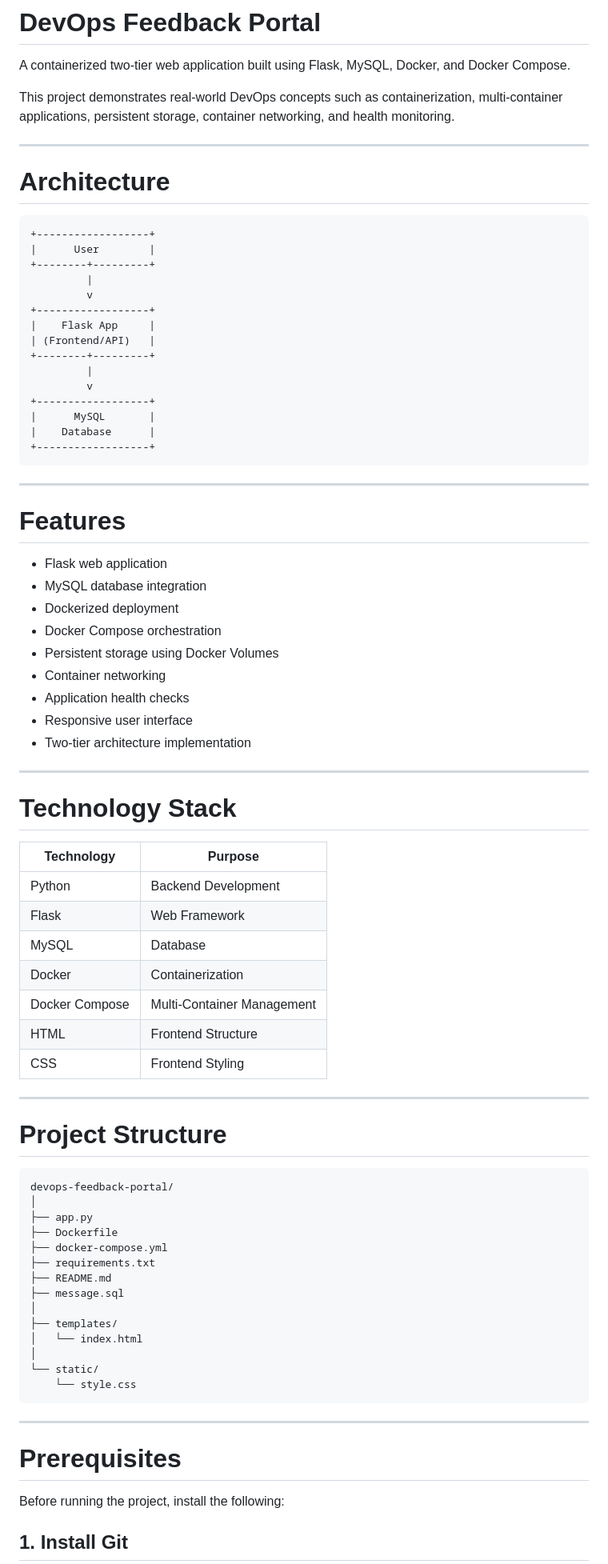
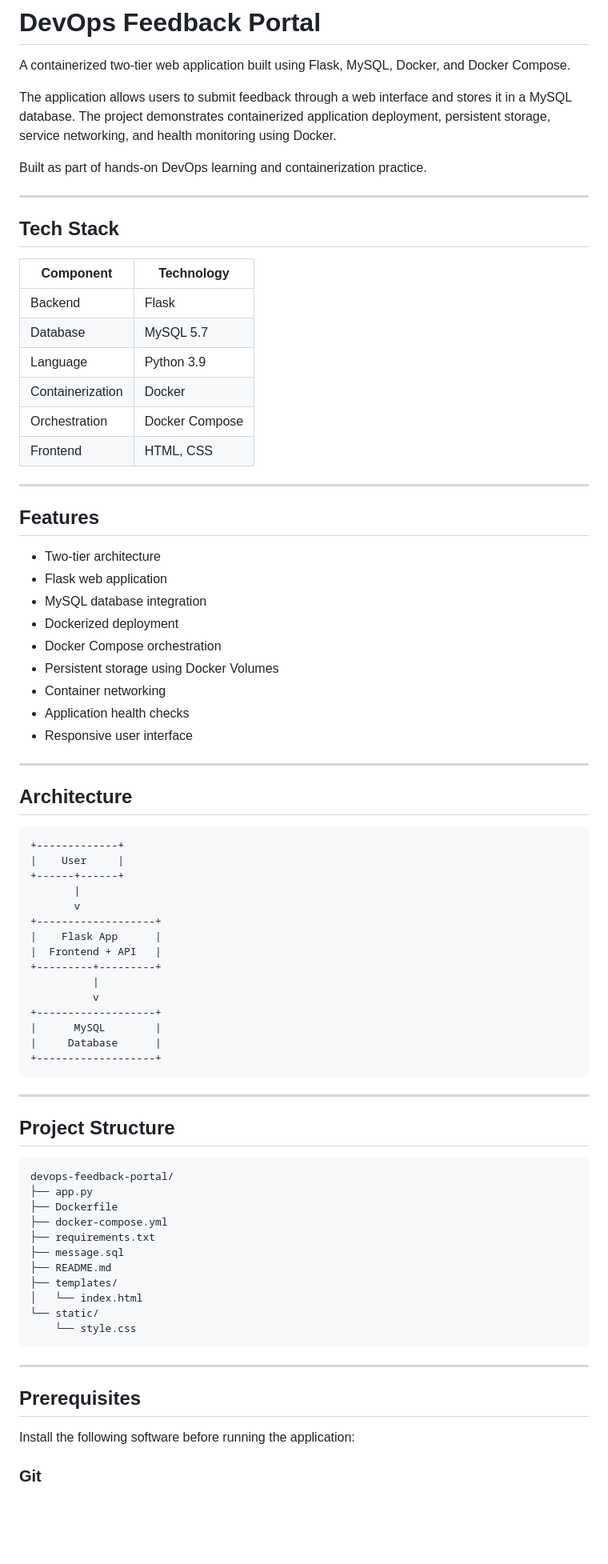
Before and after one commit to shamelsk/devops-feedback-portal, a Markdown page: README.md, the part around one of its changes. Shown at 80% size. GitHub-like rendering; blank space fills up the shorter version.

Commit message:
Improve README documentation

````diff
--- a/README.md
+++ b/README.md
@@ -2,34 +2,28 @@
 
 A containerized two-tier web application built using Flask, MySQL, Docker, and Docker Compose.
 
-This project demonstrates real-world DevOps concepts such as containerization, multi-container applications, persistent storage, container networking, and health monitoring.
+The application allows users to submit feedback through a web interface and stores it in a MySQL database. The project demonstrates containerized application deployment, persistent storage, service networking, and health monitoring using Docker.
+
+Built as part of hands-on DevOps learning and containerization practice.
 
 ---
 
-# Architecture
+## Tech Stack
 
-```text
-+------------------+
-|      User        |
-+--------+---------+
-         |
-         v
-+------------------+
-|    Flask App     |
-| (Frontend/API)   |
-+--------+---------+
-         |
-         v
-+------------------+
-|      MySQL       |
-|    Database      |
-+------------------+
-```
+| Component        | Technology     |
+| ---------------- | -------------- |
+| Backend          | Flask          |
+| Database         | MySQL 5.7      |
+| Language         | Python 3.9     |
+| Containerization | Docker         |
+| Orchestration    | Docker Compose |
+| Frontend         | HTML, CSS      |
 
 ---
 
-# Features
+## Features
 
+* Two-tier architecture
 * Flask web application
 * MySQL database integration
 * Dockerized deployment
@@ -38,48 +32,52 @@ This project demonstrates real-world DevOps concepts such as containerization, m
 * Container networking
 * Application health checks
 * Responsive user interface
-* Two-tier architecture implementation
 
 ---
 
-# Technology Stack
+## Architecture
 
-| Technology     | Purpose                    |
-| -------------- | -------------------------- |
-| Python         | Backend Development        |
-| Flask          | Web Framework              |
-| MySQL          | Database                   |
-| Docker         | Containerization           |
-| Docker Compose | Multi-Container Management |
-| HTML           | Frontend Structure         |
-| CSS            | Frontend Styling           |
+```text
++-------------+
+|    User     |
++------+------+
+       |
+       v
++-------------------+
+|    Flask App      |
+|  Frontend + API   |
++---------+---------+
+          |
+          v
++-------------------+
+|      MySQL        |
+|     Database      |
++-------------------+
+```
 
 ---
 
-# Project Structure
+## Project Structure
 
 ```text
 devops-feedback-portal/
-│
 ├── app.py
 ├── Dockerfile
 ├── docker-compose.yml
 ├── requirements.txt
+├── message.sql
 ├── README.md
-├── message.sql
-│
 ├── templates/
 │   └── index.html
-│
 └── static/
     └── style.css
 ```
 
 ---
 
-# Prerequisites
+## Prerequisites
 
-Before running the project, install the following:
+Install the following software before running the application:
 
-## 1. Install Git
+### Git
 
````
Also changed, not shown: other parts of README.md (+85 -117 lines).
